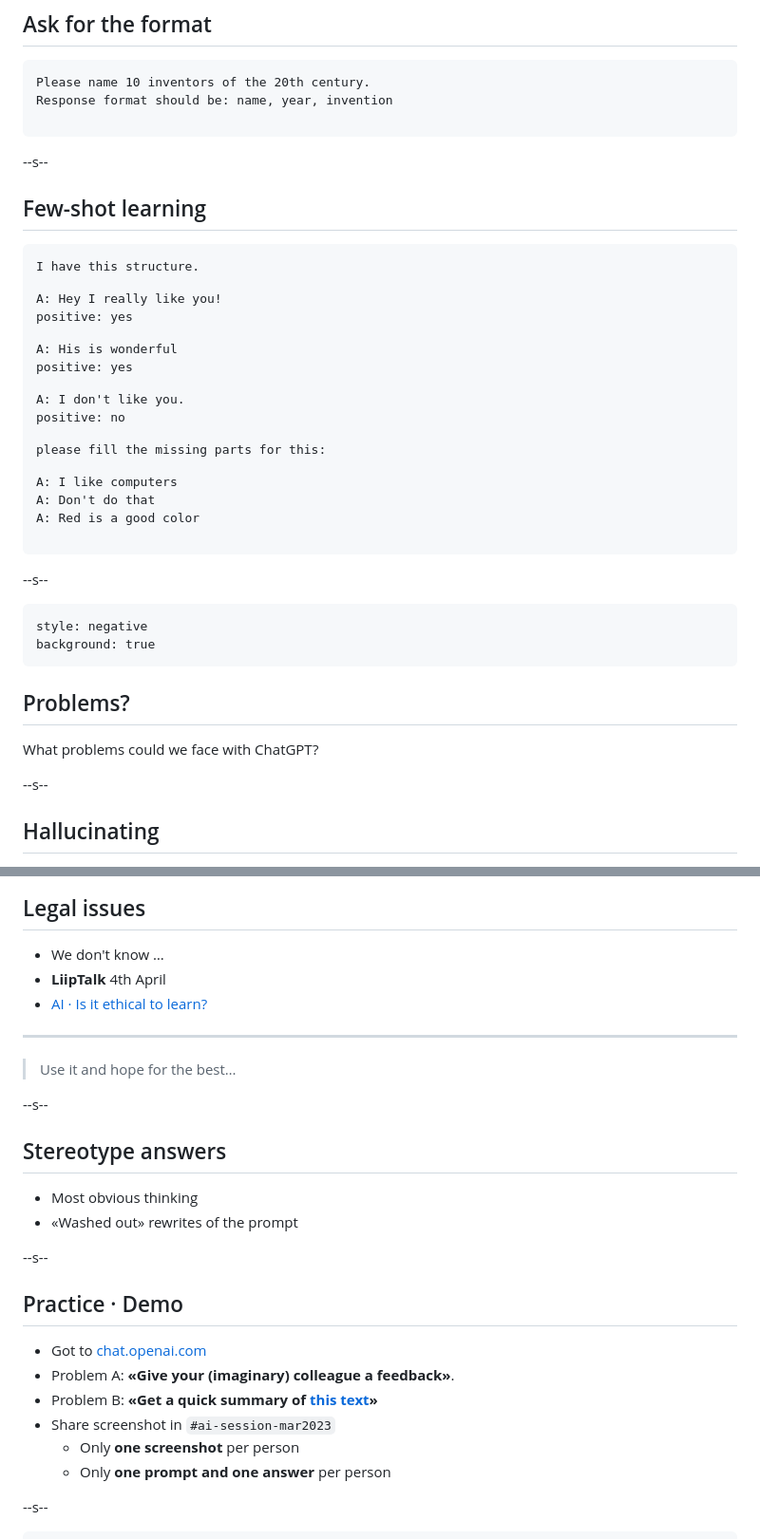
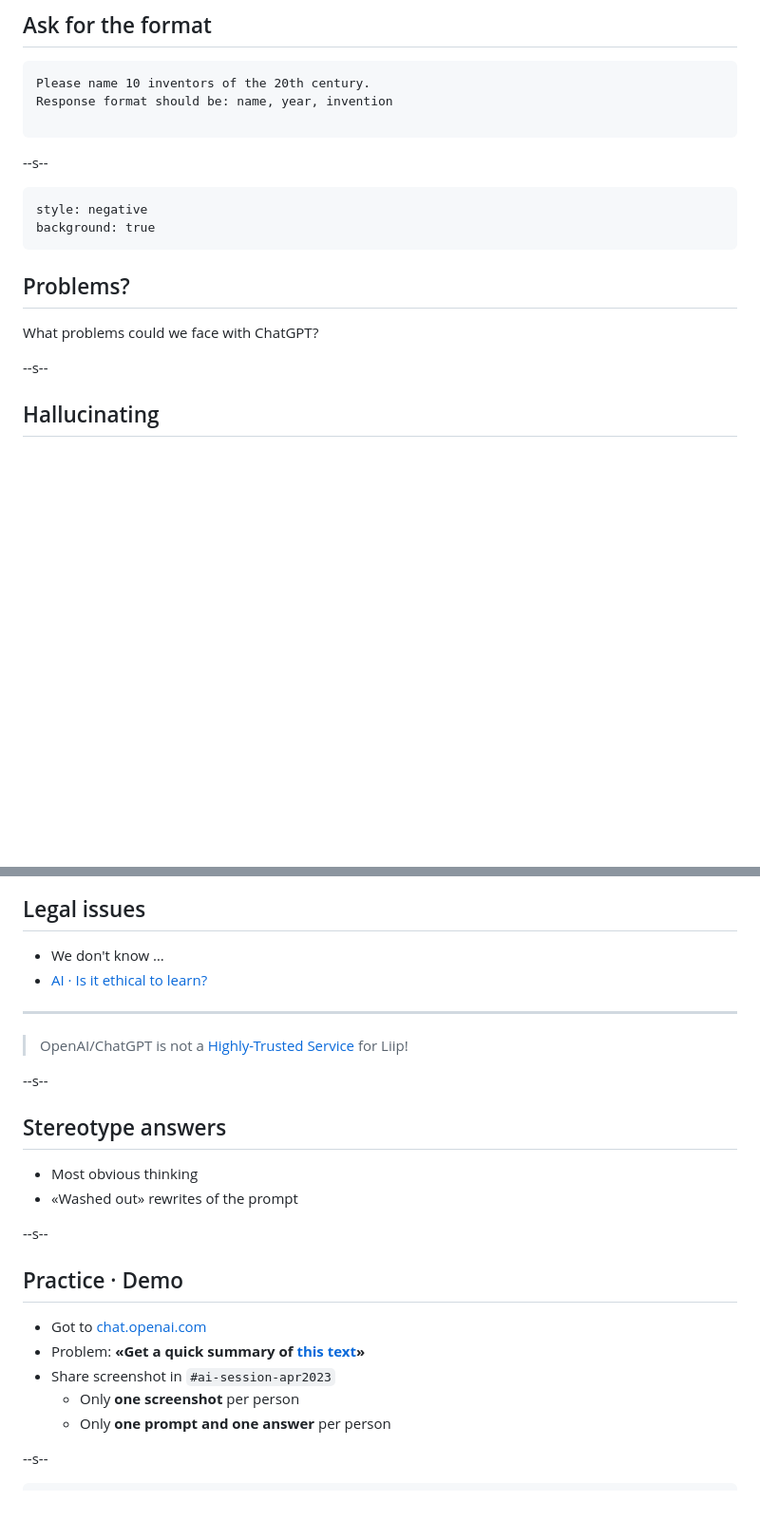
Before and after one commit to signalwerk/talk.conversational-ai-intro, a Markdown page: docs/slides.md, 2 parts joined by grey strips. Shown: that part at 95% size. Rendered like a GitHub page; blank space fills up the shorter version.

Commit message:
MOD: update for 2nd sessions

````diff
--- a/docs/slides.md
+++ b/docs/slides.md
@@ -292,33 +308,6 @@ Response format should be: name, year, invention
 
 --s--
 
-## Few-shot learning
-
-<div style="font-size: .5rem">
-<pre>
-
-I have this structure.
-
-A: Hey I really like you!
-positive: yes
-
-A: His is wonderful
-positive: yes
-
-A: I don't like you.
-positive: no
-
-please fill the missing parts for this:
-
-A: I like computers
-A: Don't do that
-A: Red is a good color
-
-</pre>
-</div>
-
---s--
-
 ```fm
 style: negative
 background: true
@@ -327,13 +316,6 @@ background: true
 ## Problems?
 
 What problems could we face with ChatGPT?
-
-<!--
-- Hallucinating
-- Bias
-- Cut-off date (September 2021)
-- Legal issues
-- Washed out answers -->
 
 --s--
 
@@ -381,12 +363,11 @@ Source: [OpenAI: Limitations & risks](https://platform.openai.com/docs/guides/em
 ## Legal issues
 
 - We don't know …
-- **LiipTalk** 4th April
 - [AI · Is it ethical to learn?](https://www.liip.ch/en/blog/ai-is-it-ethical-to-learn)
 
 ---
 
-> Use it and hope for the best…
+> OpenAI/ChatGPT is not a [Highly-Trusted Service](https://docs.google.com/document/d/1jlm6Cj-dHXbEcT8PSFHYPTxmP00S4Fj43ZMKJKtVSuk/edit#heading=h.fsuhhrmrgwbi) for Liip!
 
 --s--
 
@@ -400,9 +381,8 @@ Source: [OpenAI: Limitations & risks](https://platform.openai.com/docs/guides/em
 ## Practice · Demo
 
 - Got to [chat.openai.com](https://chat.openai.com/chat)
-- Problem A: **«Give your (imaginary) colleague a feedback»**.
-- Problem B: **«Get a quick summary of [this text](https://www.liip.ch/en/blog/the-week-an-innovative-programme-that-tackles-environmental-and-social-challenges)»**
-- Share screenshot in `#ai-session-mar2023`
+- Problem: **«Get a quick summary of [this text](https://www.liip.ch/en/blog/the-week-an-innovative-programme-that-tackles-environmental-and-social-challenges)»**
+- Share screenshot in `#ai-session-apr2023`
   - Only **one screenshot** per person
   - Only **one prompt and one answer** per person
 
````
Also changed, not shown: other parts of docs/slides.md (+23 -10 lines).
